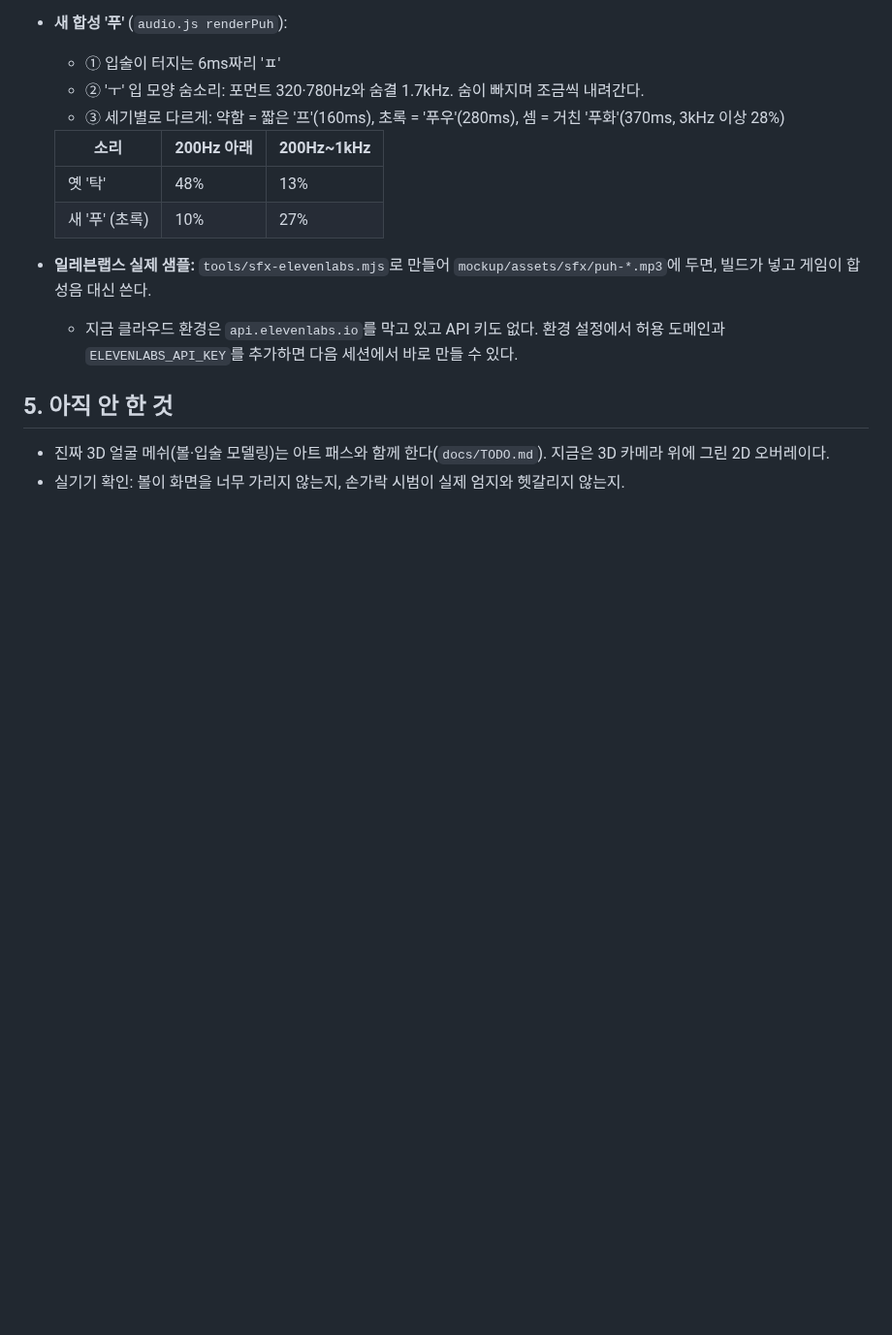
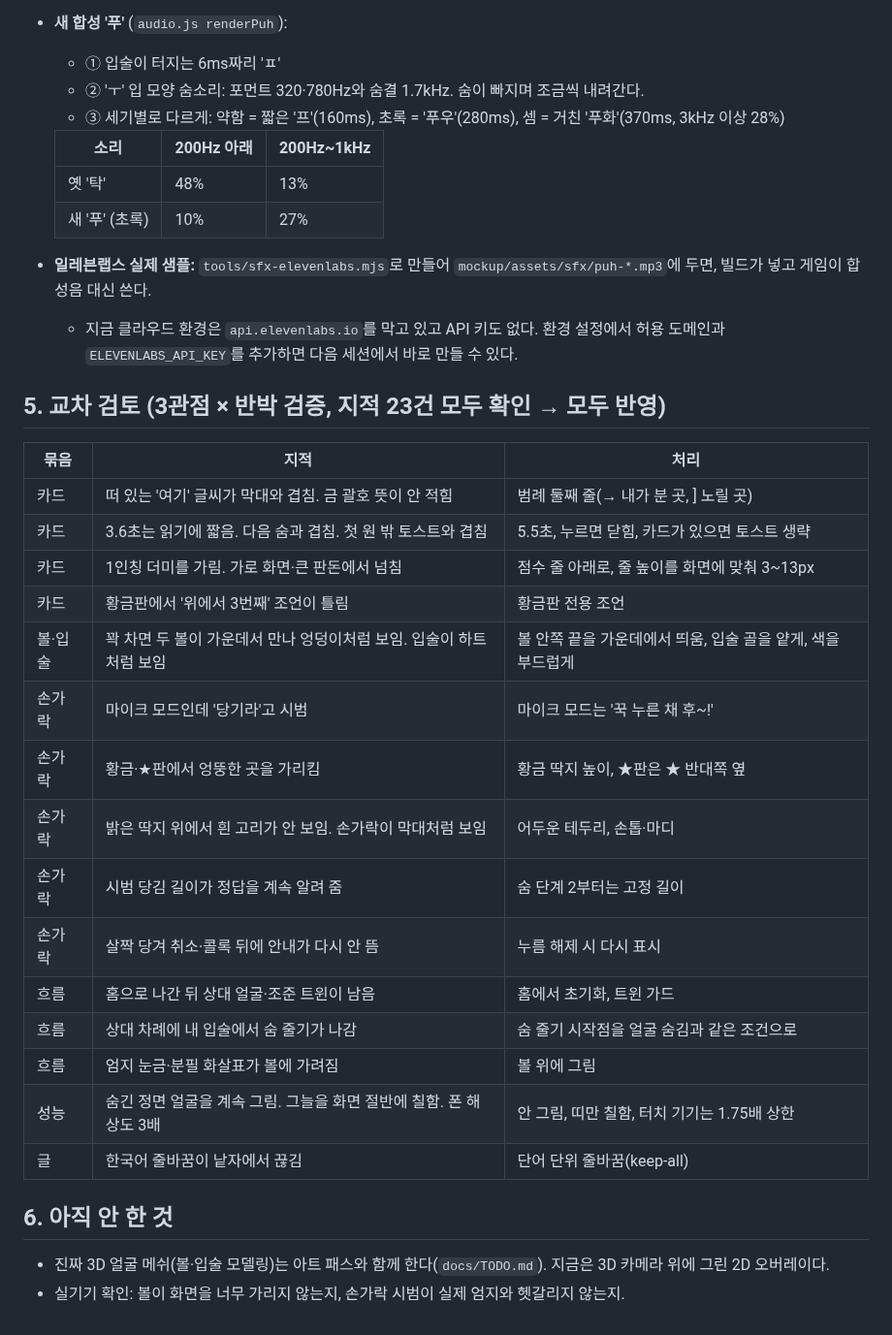
Before and after one commit to ffogtive/G2, a Markdown page: docs/design/round6-fpv.md, the part around one of its changes. Shown at 97% size. GitHub-like rendering; blank space fills up the shorter version.

```diff
--- a/docs/design/round6-fpv.md
+++ b/docs/design/round6-fpv.md
@@ -78,7 +82,27 @@
 - **일레븐랩스 실제 샘플:** `tools/sfx-elevenlabs.mjs`로 만들어 `mockup/assets/sfx/puh-*.mp3`에 두면, 빌드가 넣고 게임이 합성음 대신 쓴다.
   - 지금 클라우드 환경은 `api.elevenlabs.io`를 막고 있고 API 키도 없다. 환경 설정에서 허용 도메인과 `ELEVENLABS_API_KEY`를 추가하면 다음 세션에서 바로 만들 수 있다.
 
-## 5. 아직 안 한 것
+## 5. 교차 검토 (3관점 × 반박 검증, 지적 23건 모두 확인 → 모두 반영)
+
+| 묶음 | 지적 | 처리 |
+|---|---|---|
+| 카드 | 떠 있는 '여기' 글씨가 막대와 겹침. 금 괄호 뜻이 안 적힘 | 범례 둘째 줄(→ 내가 분 곳, ] 노릴 곳) |
+| 카드 | 3.6초는 읽기에 짧음. 다음 숨과 겹침. 첫 원 밖 토스트와 겹침 | 5.5초, 누르면 닫힘, 카드가 있으면 토스트 생략 |
+| 카드 | 1인칭 더미를 가림. 가로 화면·큰 판돈에서 넘침 | 점수 줄 아래로, 줄 높이를 화면에 맞춰 3~13px |
+| 카드 | 황금판에서 '위에서 3번째' 조언이 틀림 | 황금판 전용 조언 |
+| 볼·입술 | 꽉 차면 두 볼이 가운데서 만나 엉덩이처럼 보임. 입술이 하트처럼 보임 | 볼 안쪽 끝을 가운데에서 띄움, 입술 골을 얕게, 색을 부드럽게 |
+| 손가락 | 마이크 모드인데 '당기라'고 시범 | 마이크 모드는 '꾹 누른 채 후~!' |
+| 손가락 | 황금·★판에서 엉뚱한 곳을 가리킴 | 황금 딱지 높이, ★판은 ★ 반대쪽 옆 |
+| 손가락 | 밝은 딱지 위에서 흰 고리가 안 보임. 손가락이 막대처럼 보임 | 어두운 테두리, 손톱·마디 |
+| 손가락 | 시범 당김 길이가 정답을 계속 알려 줌 | 숨 단계 2부터는 고정 길이 |
+| 손가락 | 살짝 당겨 취소·콜록 뒤에 안내가 다시 안 뜸 | 누름 해제 시 다시 표시 |
+| 흐름 | 홈으로 나간 뒤 상대 얼굴·조준 트윈이 남음 | 홈에서 초기화, 트윈 가드 |
+| 흐름 | 상대 차례에 내 입술에서 숨 줄기가 나감 | 숨 줄기 시작점을 얼굴 숨김과 같은 조건으로 |
+| 흐름 | 엄지 눈금·분필 화살표가 볼에 가려짐 | 볼 위에 그림 |
+| 성능 | 숨긴 정면 얼굴을 계속 그림. 그늘을 화면 절반에 칠함. 폰 해상도 3배 | 안 그림, 띠만 칠함, 터치 기기는 1.75배 상한 |
+| 글 | 한국어 줄바꿈이 낱자에서 끊김 | 단어 단위 줄바꿈(keep-all) |
+
+## 6. 아직 안 한 것
 
 - 진짜 3D 얼굴 메쉬(볼·입술 모델링)는 아트 패스와 함께 한다(`docs/TODO.md`). 지금은 3D 카메라 위에 그린 2D 오버레이다.
 - 실기기 확인: 볼이 화면을 너무 가리지 않는지, 손가락 시범이 실제 엄지와 헷갈리지 않는지.
```
Also changed, not shown: other parts of docs/design/round6-fpv.md (+7 -3 lines), docs/design/img/r6-review.png (added), 5 other files.
